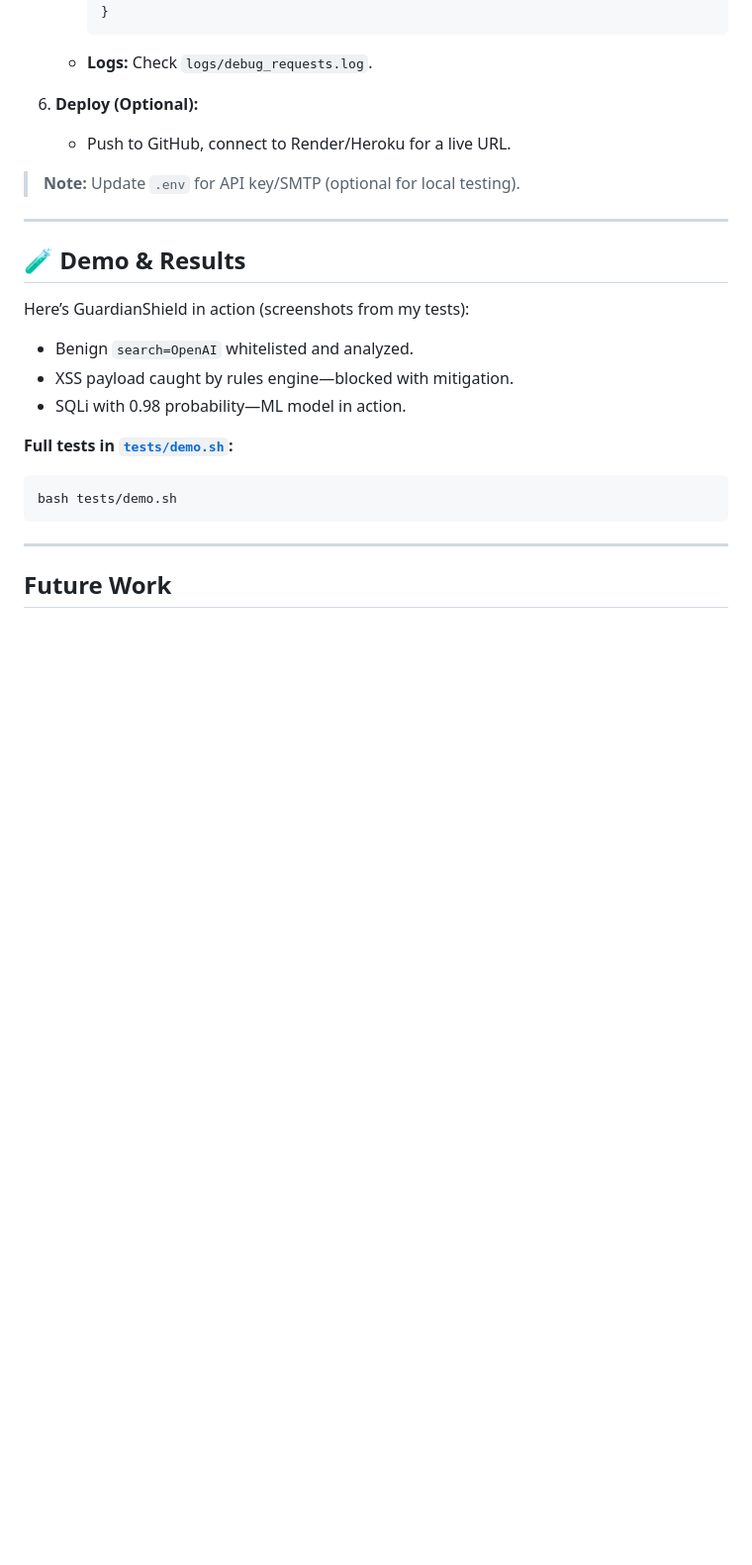
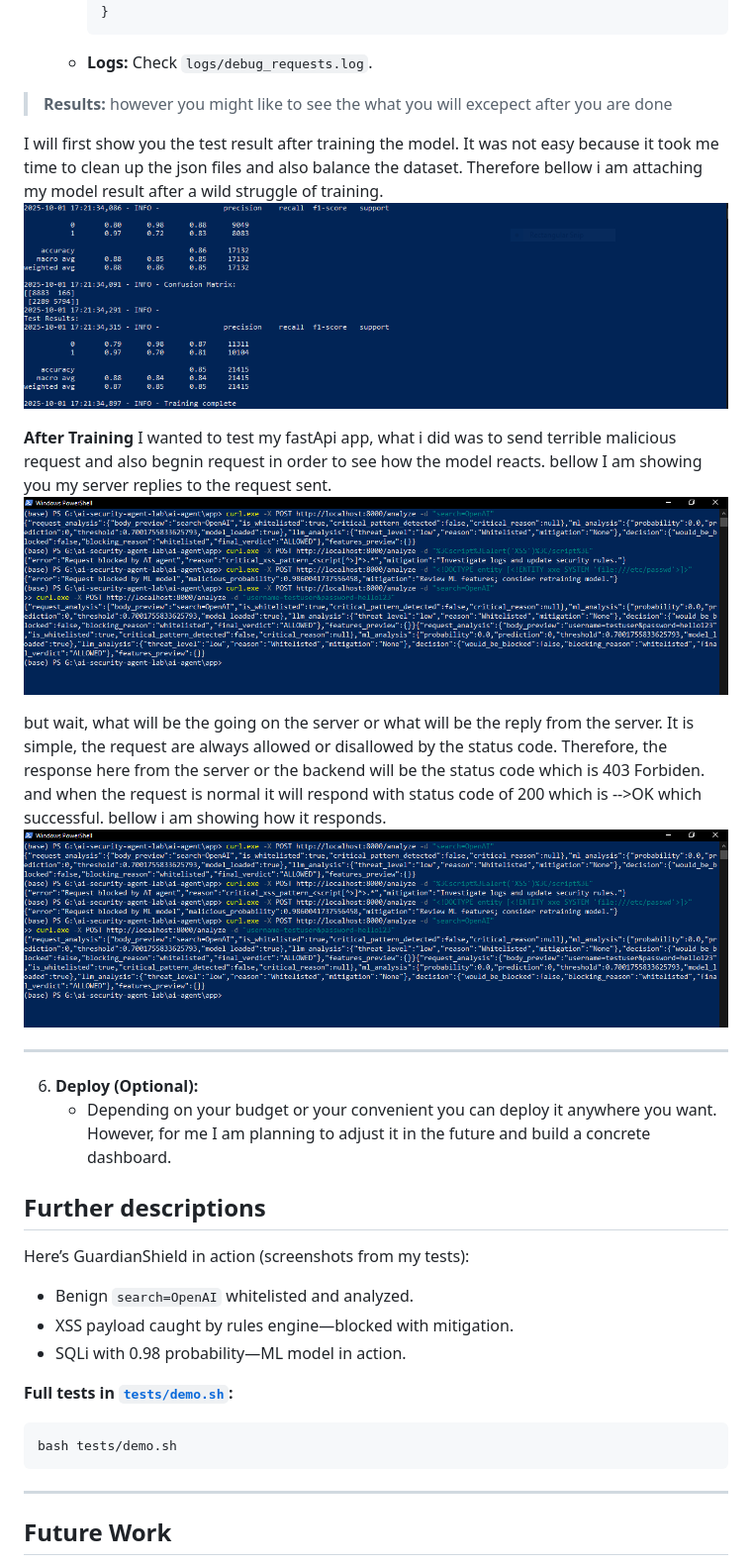
Before and after one commit to thierrynshimiyumukiza/guardian-shield, a Markdown page: README.md, the part around the change printed below. Shown: that part at 99% size. Drawn GitHub-style; blank space fills up the shorter version.

```diff
--- a/README.md
+++ b/README.md
@@ -96,14 +96,24 @@ Getting GuardianShield up and running is a breeze—**takes 5 minutes!**
 
     - **Logs:** Check `logs/debug_requests.log`.
 
-6. **Deploy (Optional):**
-    - Push to GitHub, connect to Render/Heroku for a live URL.
+> **Results:** however you might like to see the what you will excepect after you are done
 
-> **Note:** Update `.env` for API key/SMTP (optional for local testing).
+I will first show you the test result after training the model. It was not easy because it took me time to clean up the json files and also balance the dataset. Therefore bellow i am attaching my model result after a wild struggle of training.
+![Model Train Results](result/Capture.PNG)
+
+**After Training** I wanted to test my fastApi app, what i did was to send terrible malicious request and also begnin request in order to see how the model reacts. bellow I am showing you my server replies to the request sent.
+![Benign request analysis](result/begnin_malicious_request.PNG)
+
+but wait, what will be the going on the server or what will be the reply from the server. It is simple, the request are always allowed or disallowed by the status code. Therefore, the response here from the server or the backend will be the status code which is 403 Forbiden.
+and when the  request is normal it will respond with status code of 200 which is -->OK which successful.
+bellow i am showing how it responds.
+![Benign request analysis](result/begnin_malicious_request.PNG)
 
 ---
+6. **Deploy (Optional):**
+    -  Depending on your budget or your convenient you can deploy it anywhere you want. However, for me I am planning to adjust it in the future and build a concrete dashboard.
 
-## 🧪 Demo & Results
+## Further descriptions
 
 Here’s GuardianShield in action (screenshots from my tests):
 
```
Also changed, not shown: other parts of README.md (+9 -0 lines).
